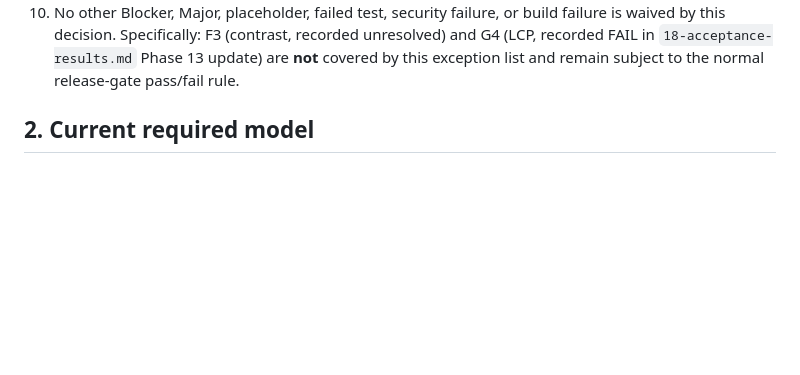
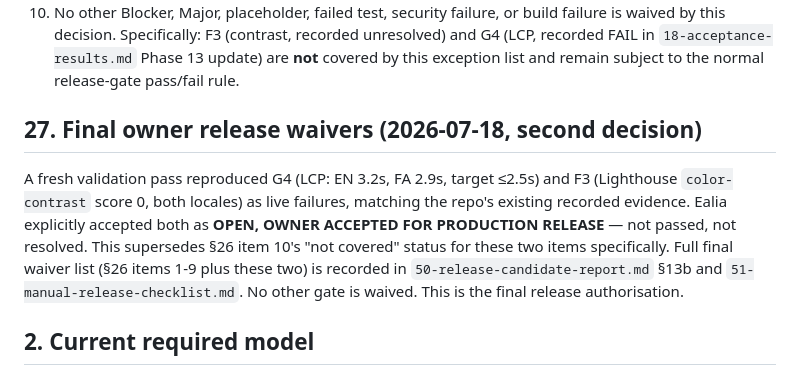
Before and after one commit to ealiaaziz/hamdam-website, a Markdown page: docs/website-redesign/FINAL-COMPLETION-STATE.md, the part around the change. GitHub-like rendering; blank space fills up the shorter version.

```diff
--- a/docs/website-redesign/FINAL-COMPLETION-STATE.md
+++ b/docs/website-redesign/FINAL-COMPLETION-STATE.md
@@ -33,6 +33,17 @@ recorded here verbatim per her instruction, ahead of any push/merge:
     waived by this decision. Specifically: F3 (contrast, recorded unresolved) and G4 (LCP,
     recorded FAIL in `18-acceptance-results.md` Phase 13 update) are **not** covered by this
     exception list and remain subject to the normal release-gate pass/fail rule.
+
+## 27. Final owner release waivers (2026-07-18, second decision)
+
+A fresh validation pass reproduced G4 (LCP: EN 3.2s, FA 2.9s, target ≤2.5s) and F3
+(Lighthouse `color-contrast` score 0, both locales) as live failures, matching the repo's
+existing recorded evidence. Ealia explicitly accepted both as **OPEN, OWNER ACCEPTED FOR
+PRODUCTION RELEASE** — not passed, not resolved. This supersedes §26 item 10's "not covered"
+status for these two items specifically. Full final waiver list (§26 items 1-9 plus these
+two) is recorded in `50-release-candidate-report.md` §13b and
+`51-manual-release-checklist.md`. No other gate is waived. This is the final release
+authorisation.
 
 ## 2. Current required model
 **None - the mega runner has reached its final stage.** All stages S0 through S7 are
```
Also changed, not shown: docs/website-redesign/50-release-candidate-report.md (+10 -0 lines), docs/website-redesign/51-manual-release-checklist.md (+21 -0 lines).
